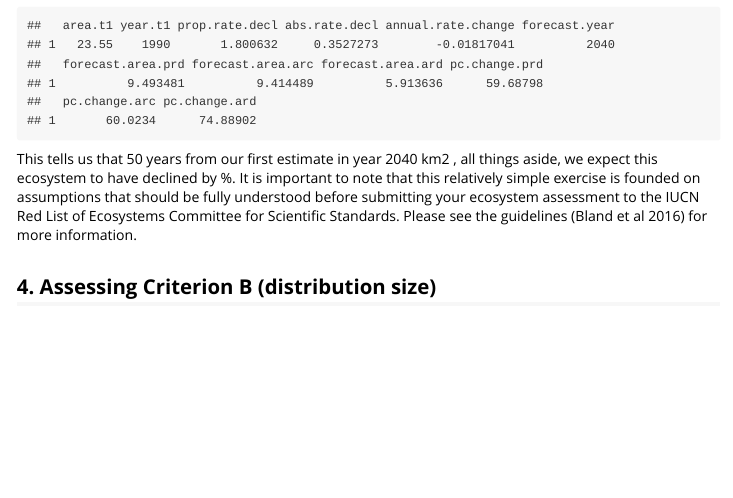
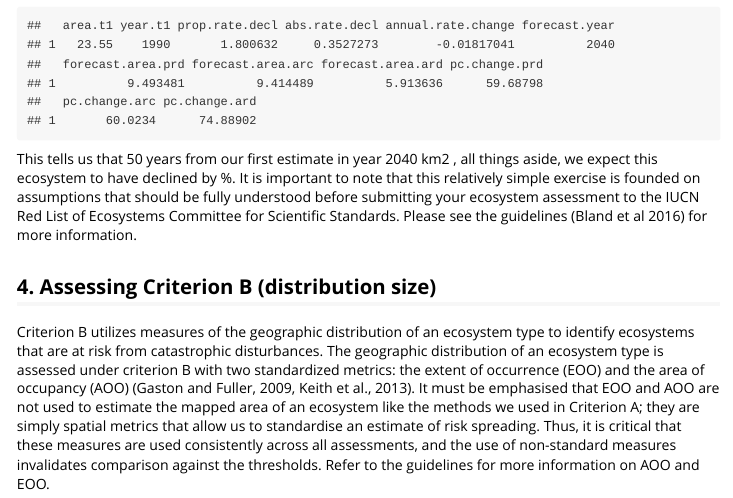
Before and after one commit to red-list-ecosystem/redlistr, an R Markdown document (vignettes/redlistr-vignette.Rmd): the page in a window 1100 px wide, from 5750 px down. Rendered offline with R 4.5, knitr and Pandoc, with nearby package versions; some code elsewhere in the file could not run offline; long lines of code are wrapped.

Commit message:
minor updates

```diff
--- a/vignettes/redlistr-vignette.Rmd
+++ b/vignettes/redlistr-vignette.Rmd
@@ -158,3 +158,6 @@ extrapolated.area
 This tells us that 50 years from our first estimate in year `r extrapolated.area$forecast.year` km2 , all things aside, we expect this ecosystem to have declined by `r extrapolated.area$prd`%. It is important to note that this relatively simple exercise is founded on assumptions that should be fully understood before submitting your ecosystem assessment to the IUCN Red List of Ecosystems Committee for Scientific Standards. Please see the guidelines (Bland et al 2016) for more information.
 
 ## 4. Assessing Criterion B (distribution size)
+
+
+Criterion B utilizes measures of the geographic distribution of an ecosystem type to identify ecosystems that are at risk from catastrophic disturbances. The geographic distribution of an ecosystem type is assessed under criterion B with two standardized metrics: the extent of occurrence (EOO) and the area of occupancy (AOO) (Gaston and Fuller, 2009, Keith et al., 2013). It must be emphasised that EOO and AOO are not used to estimate the mapped area of an ecosystem like the methods we used in Criterion A; they are simply spatial metrics that allow us to standardise an estimate of risk spreading. Thus, it is critical that these measures are used consistently across all assessments, and the use of non-standard measures invalidates comparison against the thresholds. Refer to the guidelines for more information on AOO and EOO.
```
